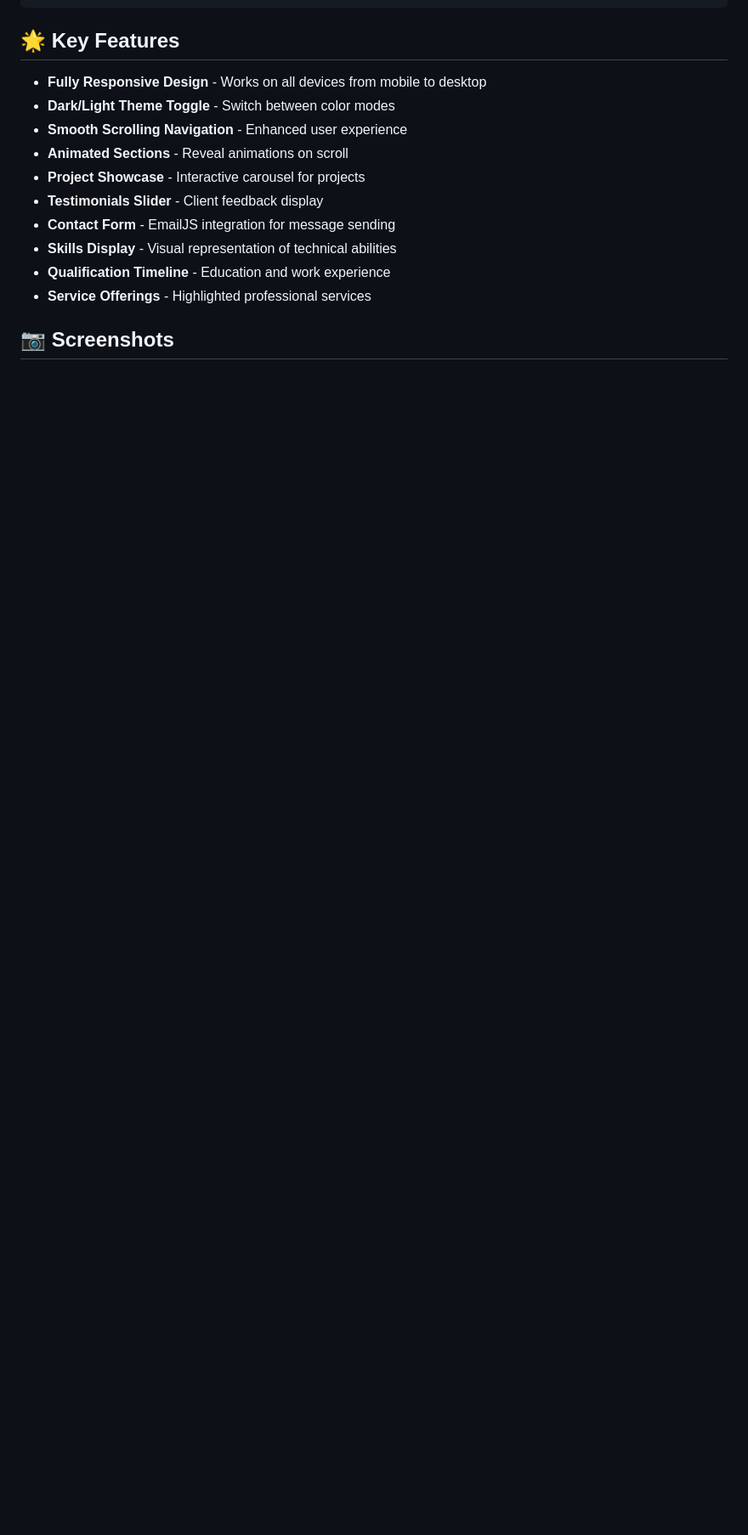
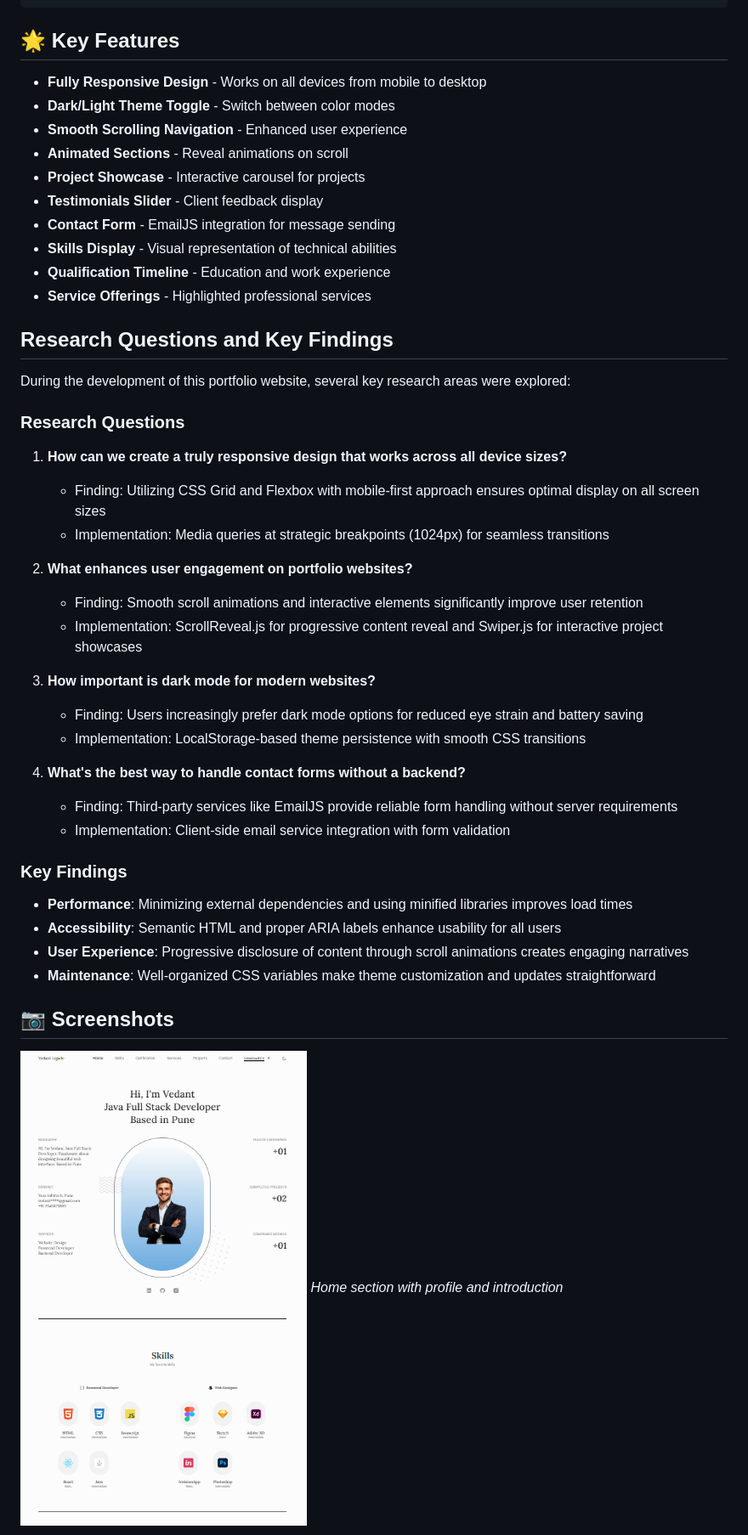
Before and after one commit to GithHub-Vedant/Responsive-Portfolio-Website, a Markdown page: README.md, the part around one of its changes. Shown at 85% size. Rendered like a GitHub page; blank space fills up the shorter version.

```diff
--- a/README.md
+++ b/README.md
@@ -52,7 +79,37 @@ Responsive_Portfolio/
 - **Qualification Timeline** - Education and work experience
 - **Service Offerings** - Highlighted professional services
 
+## Research Questions and Key Findings
+
+During the development of this portfolio website, several key research areas were explored:
+
+### Research Questions
+
+1. **How can we create a truly responsive design that works across all device sizes?**
+   - Finding: Utilizing CSS Grid and Flexbox with mobile-first approach ensures optimal display on all screen sizes
+   - Implementation: Media queries at strategic breakpoints (1024px) for seamless transitions
+
+2. **What enhances user engagement on portfolio websites?**
+   - Finding: Smooth scroll animations and interactive elements significantly improve user retention
+   - Implementation: ScrollReveal.js for progressive content reveal and Swiper.js for interactive project showcases
+
+3. **How important is dark mode for modern websites?**
+   - Finding: Users increasingly prefer dark mode options for reduced eye strain and battery saving
+   - Implementation: LocalStorage-based theme persistence with smooth CSS transitions
+
+4. **What's the best way to handle contact forms without a backend?**
+   - Finding: Third-party services like EmailJS provide reliable form handling without server requirements
+   - Implementation: Client-side email service integration with form validation
+
+### Key Findings
+
+- **Performance**: Minimizing external dependencies and using minified libraries improves load times
+- **Accessibility**: Semantic HTML and proper ARIA labels enhance usability for all users
+- **User Experience**: Progressive disclosure of content through scroll animations creates engaging narratives
+- **Maintenance**: Well-organized CSS variables make theme customization and updates straightforward
+
 ## 📷 Screenshots
 
+![Portfolio Home Section](screenshot/Screenshot%202025-10-02%20192003.png)
 *Home section with profile and introduction*
 
```
Also changed, not shown: other parts of README.md (+31 -9 lines).
